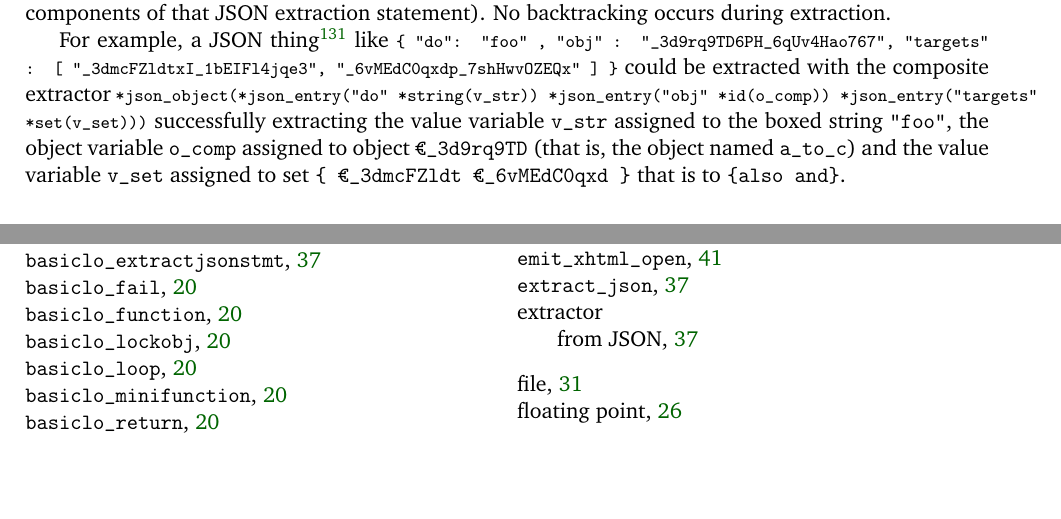
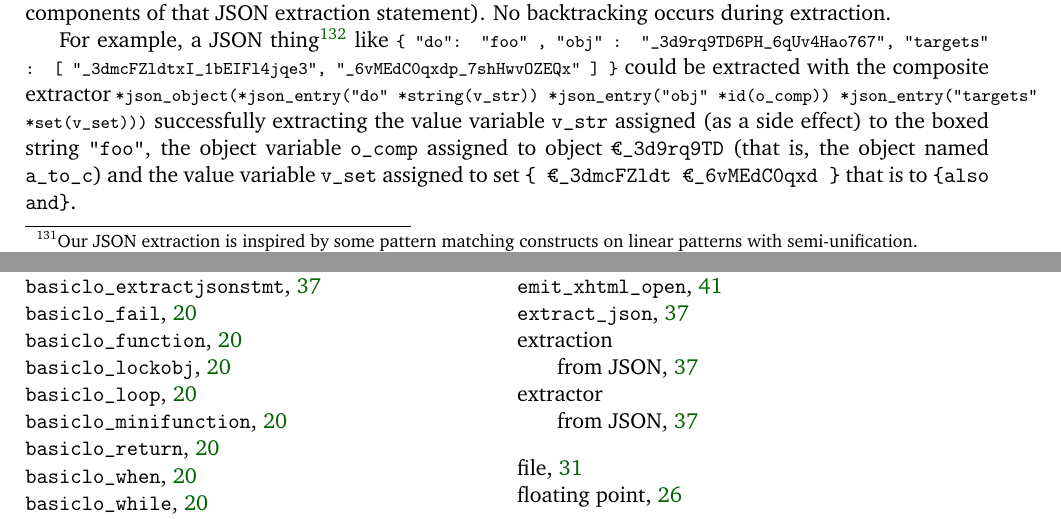
Before and after one commit to bstarynk/bismon, a LaTeX document (doc/bismon-chariot-doc.tex, which reads doc/using-bm.tex): two parts of pages 40 and 55 of 58, joined at a grey line, cut so that both start at the same text, the shorter picture padded with empty space. Compiled offline with pdfLaTeX; a LaTeX package or settings file that is missing is left out.

Commit message:
chariot report: more sentences about JSON extraction}

```diff
--- a/doc/using-bm.tex
+++ b/doc/using-bm.tex
@@ -297,3 +297,8 @@ readmacro, so having the attributes \texttt{json\_object :}
 \index{extract json@\texttt{extract\_json}} \index{JSON!extractor}
 \index{extractor!from JSON} can extract data from the JSON in a
 payload (of some object \textit{objson}, usually of class
+\texttt{json\_object}). That extraction\footnote{Our JSON extraction
+  is inspired by some pattern matching constructs on linear patterns
+  with semi-unification.} \index{extraction!from JSON} is driven by
+the given \textit{extractornode} in the statement, which should be a
+node, as explained in tables \ref{tbl:extract-json-simple} (for simple
@@ -395,9 +397,9 @@ For example, a JSON thing\footnote{We may call JSON things what the
 {\relsize{-1.2}{\texttt{*json\_object(*json\_entry("do"
       *string(v\_str)) *json\_entry("obj" *id(o\_comp))
       *json\_entry("targets" *set(v\_set)))}}} successfully extracting
-the value variable \texttt{v\_str} assigned to the boxed string
-\texttt{"foo"}, the object variable \texttt{o\_comp} assigned to
-object \texttt{€\_3d9rq9TD} (that is, the object named
+the value variable \texttt{v\_str} assigned (as a side effect) to the
+boxed string \texttt{"foo"}, the object variable \texttt{o\_comp}
+assigned to object \texttt{€\_3d9rq9TD} (that is, the object named
 \texttt{a\_to\_c}) and the value variable \texttt{v\_set} assigned to
 set \texttt{\{ €\_3dmcFZldt €\_6vMEdC0qxd \}} that is to
 \texttt{\{also and\}}.
```
Also changed, not shown: doc/using-bm.tex (3 more changed lines), 1 other file.
